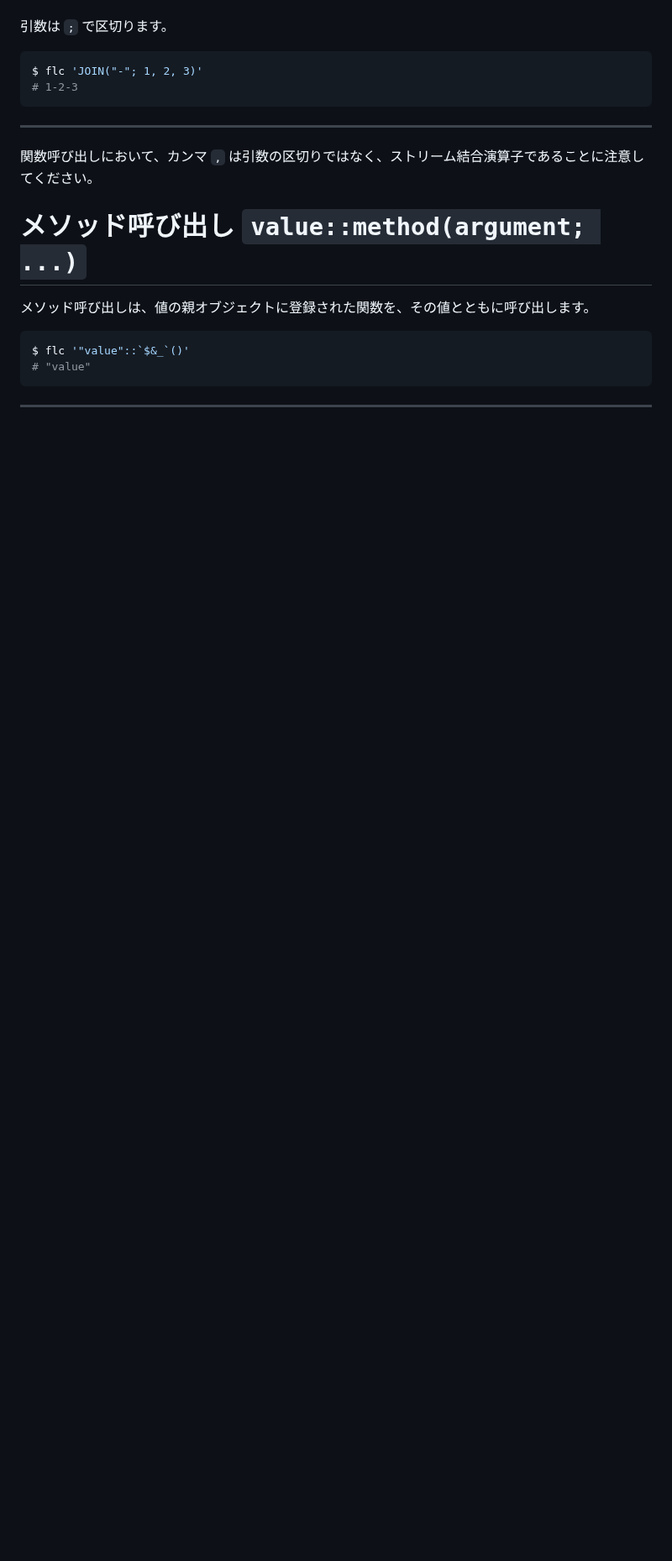
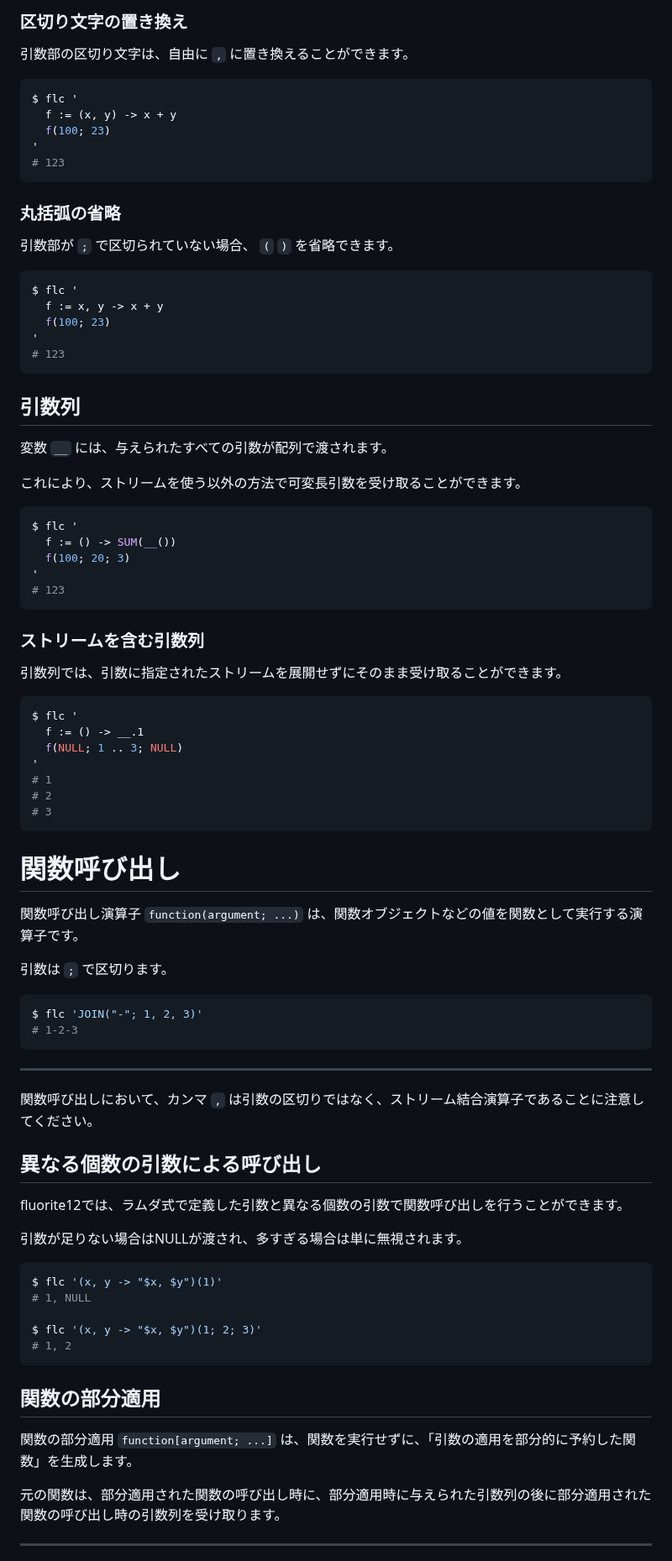
Before and after one commit to MirrgieRiana/fluorite12, a Markdown page: doc/ja/FUNCTION.md, the part around one of its changes. Shown at 84% size. Drawn GitHub-style; blank space fills up the shorter version.

````diff
--- a/doc/ja/FUNCTION.md
+++ b/doc/ja/FUNCTION.md
@@ -4,3 +82,58 @@
+### 区切り文字の置き換え
+
+引数部の区切り文字は、自由に `,` に置き換えることができます。
+
+```shell
+$ flc '
+  f := (x, y) -> x + y
+  f(100; 23)
+'
+# 123
+```
+
+### 丸括弧の省略
+
+引数部が `;` で区切られていない場合、 `(` `)` を省略できます。
+
+```shell
+$ flc '
+  f := x, y -> x + y
+  f(100; 23)
+'
+# 123
+```
+
+## 引数列
+
+変数 `__` には、与えられたすべての引数が配列で渡されます。
+
+これにより、ストリームを使う以外の方法で可変長引数を受け取ることができます。
+
+```shell
+$ flc '
+  f := () -> SUM(__())
+  f(100; 20; 3)
+'
+# 123
+```
+
+### ストリームを含む引数列
+
+引数列では、引数に指定されたストリームを展開せずにそのまま受け取ることができます。
+
+```shell
+$ flc '
+  f := () -> __.1
+  f(NULL; 1 .. 3; NULL)
+'
+# 1
+# 2
+# 3
+```
+
+# 関数呼び出し
+
+関数呼び出し演算子 `function(argument; ...)` は、関数オブジェクトなどの値を関数として実行する演算子です。
 
 引数は `;` で区切ります。
 
@@ -13,14 +146,25 @@ $ flc 'JOIN("-"; 1, 2, 3)'
 
 関数呼び出しにおいて、カンマ `,` は引数の区切りではなく、ストリーム結合演算子であることに注意してください。
 
-# メソッド呼び出し `value::method(argument; ...)`
+## 異なる個数の引数による呼び出し
 
-メソッド呼び出しは、値の親オブジェクトに登録された関数を、その値とともに呼び出します。
+fluorite12では、ラムダ式で定義した引数と異なる個数の引数で関数呼び出しを行うことができます。
+
+引数が足りない場合はNULLが渡され、多すぎる場合は単に無視されます。
 
 ```shell
-$ flc '"value"::`$&_`()'
-# "value"
+$ flc '(x, y -> "$x, $y")(1)'
+# 1, NULL
+
+$ flc '(x, y -> "$x, $y")(1; 2; 3)'
+# 1, 2
 ```
+
+## 関数の部分適用
+
+関数の部分適用 `function[argument; ...]` は、関数を実行せずに、「引数の適用を部分的に予約した関数」を生成します。
+
+元の関数は、部分適用された関数の呼び出し時に、部分適用時に与えられた引数列の後に部分適用された関数の呼び出し時の引数列を受け取ります。
 
 ---
 
````
Also changed, not shown: other parts of doc/ja/FUNCTION.md (+110 -50 lines), doc/ja/STREAM.md (+0 -64 lines).
